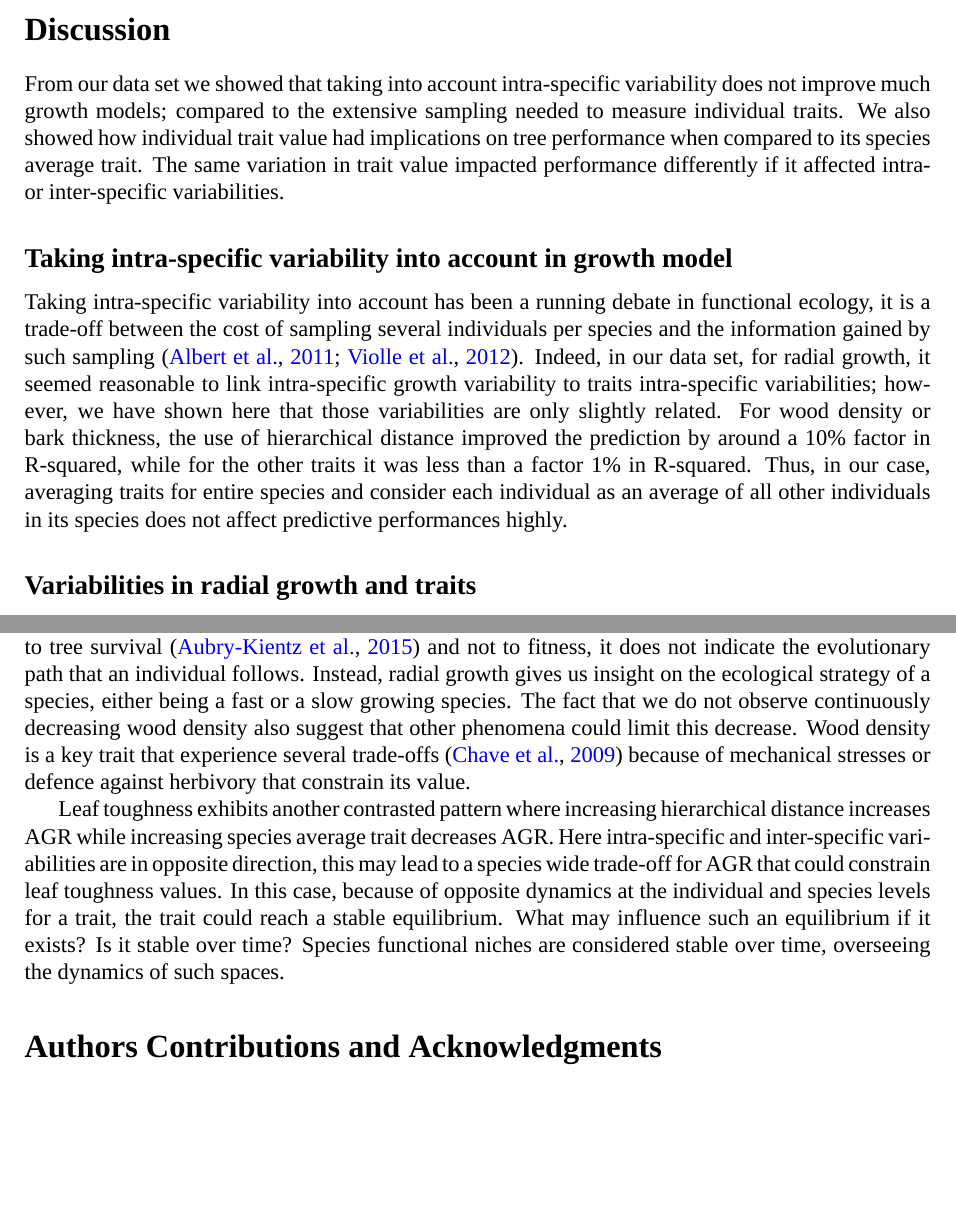
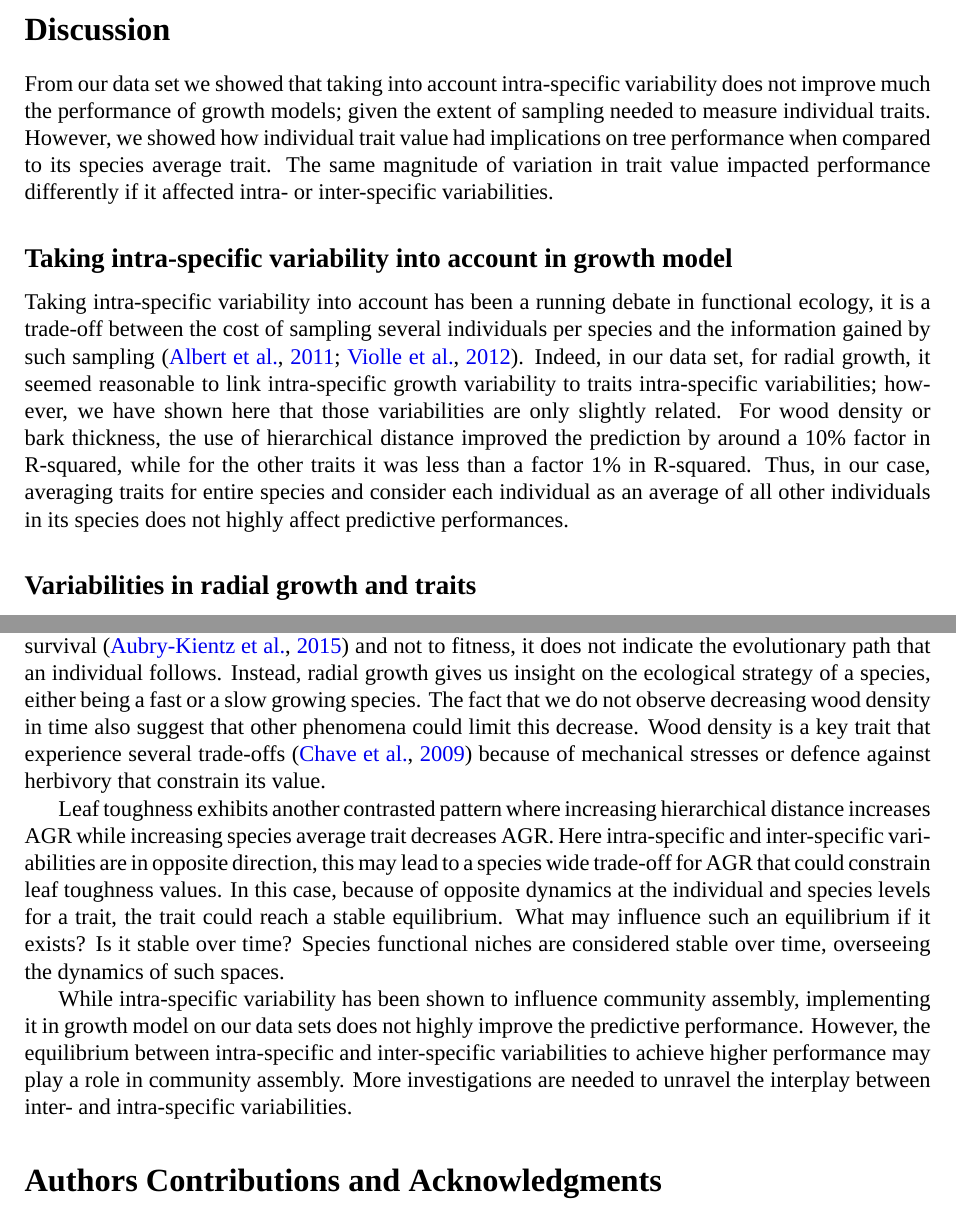
Before and after one commit to Rekyt/report-ecofog-2015, a LaTeX document (reporttemplate.tex, which reads 4-Discussion.tex): two parts of pages 6 and 8 of 9, joined at a grey line, cut so that both start at the same text, the shorter picture padded with empty space. Compiled offline with XeLaTeX; a missing font is replaced by an installed copy or a similar font.

Commit message:
Added a conclusion ¶ and corrected sentences

```diff
--- a/4-Discussion.tex
+++ b/4-Discussion.tex
@@ -1,11 +1,11 @@
 \label{sec:Disc}
 \section*{Discussion}
 
-From our data set we showed that taking into account intra-specific variability does not improve much growth models; compared to the extensive sampling needed to measure individual traits. We also showed how individual trait value had implications on tree performance when compared to its species average trait. The same variation in trait value impacted performance differently if it affected intra- or inter-specific variabilities.
+From our data set we showed that taking into account intra-specific variability does not improve much the performance of growth models; given the extent of sampling needed to measure individual traits. However, we showed how individual trait value had implications on tree performance when compared to its species average trait. The same magnitude of variation in trait value impacted performance differently if it affected intra- or inter-specific variabilities.
 
 \subsection*{Taking intra-specific variability into account in growth model}
 
-Taking intra-specific variability into account has been a running debate in functional ecology, it is a trade-off between the cost of sampling several individuals per species and the information gained by such sampling~\citep{albert_when_2011, violle_return_2012}. Indeed, in our data set, for radial growth, it seemed reasonable to link intra-specific growth variability to traits intra-specific variabilities; however, we have shown here that those variabilities are only slightly related. For wood density or bark thickness, the use of hierarchical distance improved the prediction by around a 10\% factor in R-squared, while for the other traits it was less than a factor 1\% in R-squared. Thus, in our case, averaging traits for entire species and consider each individual as an average of all other individuals in its species does not affect predictive performances highly.
+Taking intra-specific variability into account has been a running debate in functional ecology, it is a trade-off between the cost of sampling several individuals per species and the information gained by such sampling~\citep{albert_when_2011, violle_return_2012}. Indeed, in our data set, for radial growth, it seemed reasonable to link intra-specific growth variability to traits intra-specific variabilities; however, we have shown here that those variabilities are only slightly related. For wood density or bark thickness, the use of hierarchical distance improved the prediction by around a 10\% factor in R-squared, while for the other traits it was less than a factor 1\% in R-squared. Thus, in our case, averaging traits for entire species and consider each individual as an average of all other individuals in its species does not highly affect predictive performances.
 
 \subsection*{Variabilities in radial growth and traits}
 
@@ -13,11 +13,8 @@ We showed that traits and growth intra-specific variabilities do not seem to cor
 
 \subsection*{Interplay of inter-specific and intra-specific trait variabilities}
 
-Intra- vs. inter-specific trait variabilities affect AGR patterns differently. We have shown using performance landscapes (see~\autoref{fig:simul}) that for a each trait a variation in hierarchical distance or the same variation in species average had different consequences on performance. We underlined very diverse patterns of variations depending on the trait used. However, those patterns suggest striking interpretation: for example a continuous decrease in wood density seems to highly increase AGR. Trees, still, do not decrease their wood density as such. Radial growth is a performance index related mainly to tree survival~\citep{aubry-kientz_vigor_2015} and not to fitness, it does not indicate the evolutionary path that an individual follows. Instead, radial growth gives us insight on the ecological strategy of a species, either being a fast or a slow growing species. The fact that we do not observe continuously decreasing wood density also suggest that other phenomena could limit this decrease. Wood density is a key trait that experience several trade-offs~\citep{chave_towards_2009} because of mechanical stresses or defence against herbivory that constrain its value.
+Intra- vs. inter-specific trait variabilities affect AGR patterns differently. We have shown using performance landscapes (see~\autoref{fig:simul}) that for a each trait a variation in hierarchical distance or the same variation in species average had different consequences on performance. We underlined very diverse patterns of variations depending on the trait used. However, those patterns suggest striking interpretation: for example a continuous decrease in wood density seems to highly increase AGR. Trees, still, do not decrease their wood density as such. Radial growth is a performance index related mainly to tree survival~\citep{aubry-kientz_vigor_2015} and not to fitness, it does not indicate the evolutionary path that an individual follows. Instead, radial growth gives us insight on the ecological strategy of a species, either being a fast or a slow growing species. The fact that we do not observe decreasing wood density in time also suggest that other phenomena could limit this decrease. Wood density is a key trait that experience several trade-offs~\citep{chave_towards_2009} because of mechanical stresses or defence against herbivory that constrain its value.
 
 Leaf toughness exhibits another contrasted pattern where increasing hierarchical distance increases AGR while increasing species average trait decreases AGR. Here intra-specific and inter-specific variabilities are in opposite direction, this may lead to a species wide trade-off for AGR that could constrain leaf toughness values. In this case,  because of opposite dynamics at the individual and species levels for a trait, the trait could reach a stable equilibrium. What may influence such an equilibrium if it exists? Is it stable over time? Species functional niches are considered stable over time, overseeing the dynamics of such spaces.
 
-
-%We showed that depending on the trait, intra-specific variability may have various consequences on AGR patterns. An individual moving away from its species average bark thickness, has a lower AGR than an other individual of the same species, with the same average species value; individuals at the species average value have greater AGR. An increase in bark thickness average species value also increases performance, there is a trade-off between individual's distance and species average bark thickness values. We would imagine a species to increase its performance (=AGR) and thus increase its bark thickness average value, however, for this to happen certain individuals would have greater bark thickness than the species average value, decreasing their performance. If our performance index reflect the probable evolutionary landscape, we would then be in a situation of stable average species value. Whereas for wood density increasing the individual's distance decreases performance, and increasing species average wood density decreases AGR; from an evolutionary point of view, we would see a continuous decrease in wood density, maximizing AGR. However, we observe stable phenotypes for most species~\cite{NEEDED} on their trait, mainly because our performance index does not reflect the evolutionary landscape and fitness properly. AGR in diameter instead is a proxy of survival only, a bigger tree diameter has a higher survival rate than a smaller tree, AGR does not reflect reproduction nor seed survival. Performance indexes may be proxies of fitness, but they underline different ecological or evolutionary strategies, and care should be taken when interpreting performance landscapes.
-
-%Our simulations still unravel new trade-offs, between individual trait and its species average trait. Abundant studies showed trade-offs between traits~\cite{NEEDED}, but, to our knowledge, it is the first time that a trade-off, for the same trait, has been shown between intra-specific variability and species average value. Taking SLA for example, individual's distance and species average trait pull in opposite directions for AGR: increasing individual's SLA increases AGR, but increasing species average SLA decreases AGR.
+While intra-specific variability has been shown to influence community assembly, implementing it in growth model on our data sets does not highly improve the predictive performance. However, the equilibrium between intra-specific and inter-specific variabilities to achieve higher performance may play a role in community assembly. More investigations are needed to unravel the interplay between inter- and intra-specific variabilities.
```
Also changed, not shown: reporttemplate.pdf.
